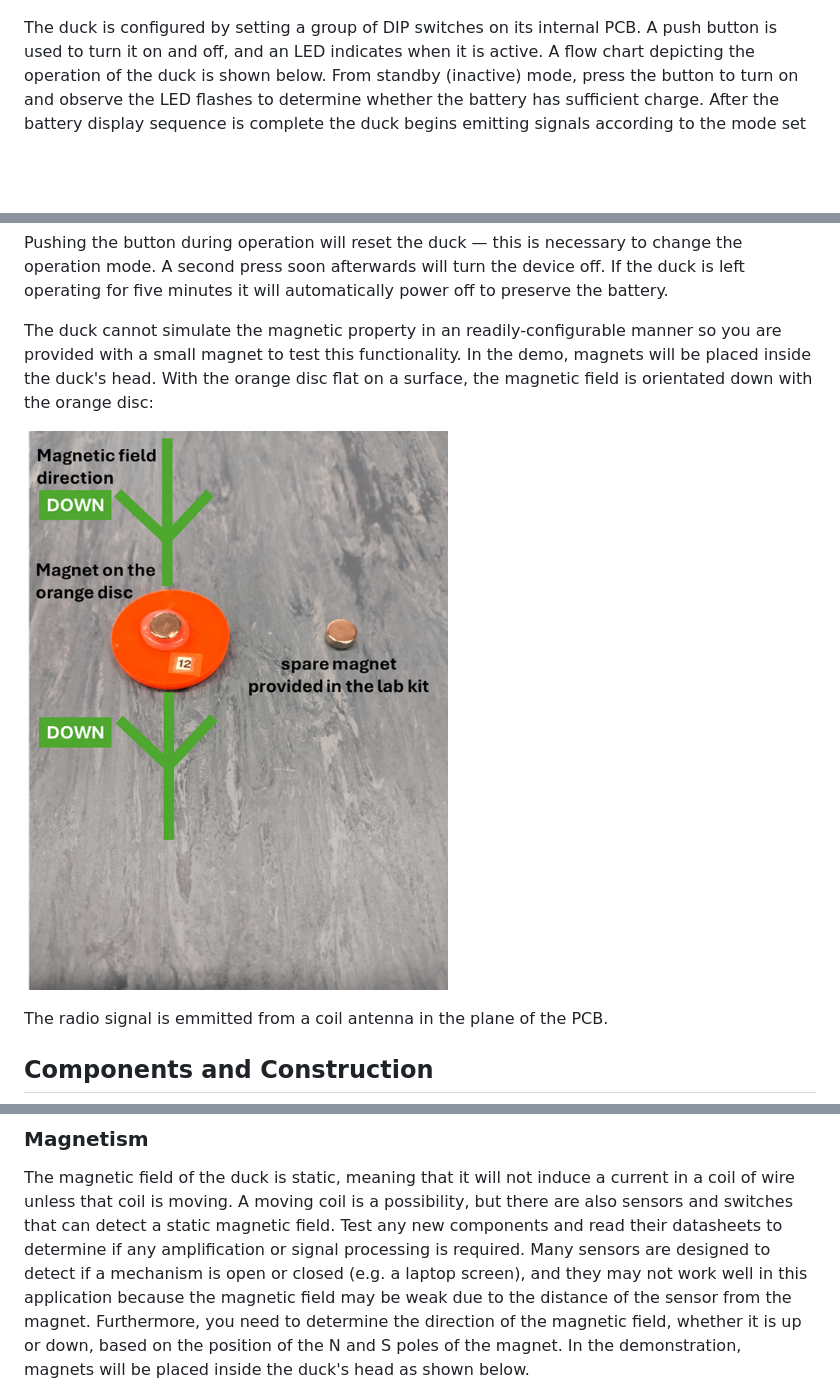
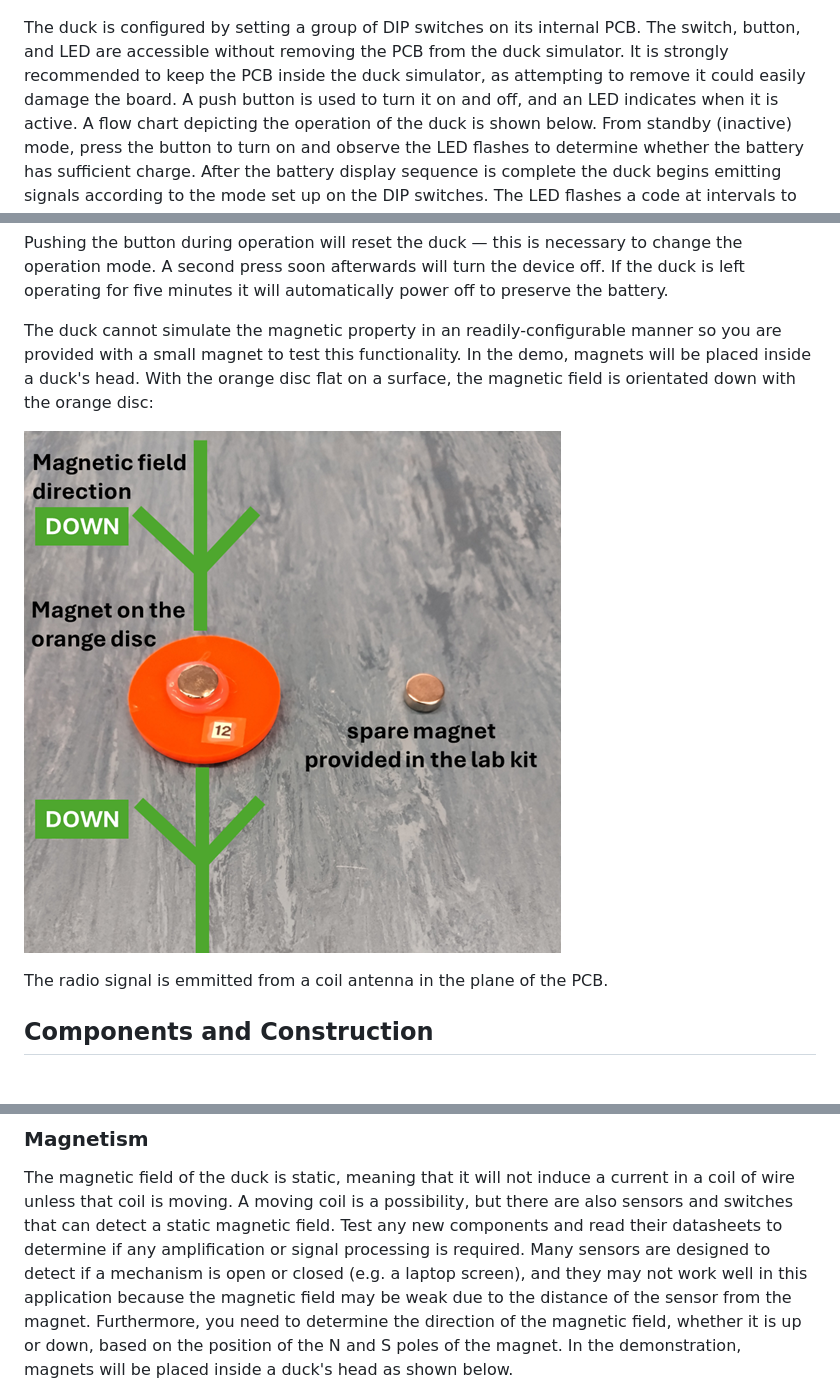
Before and after one commit to hakanmerdan/EEESeaBoat2025, a Markdown page: doc/README.md, 3 parts joined by grey strips. Rendered like a GitHub page; pictures changed too: doc/orange-disc.png; blank space fills up the shorter version.

Commit message:
reworded

```diff
--- a/doc/README.md
+++ b/doc/README.md
@@ -105,7 +105,7 @@ An duck simulator is included in your kit to aid development.
 
 ![User interface of the duck](duck-config.png)
 
-The duck is configured by setting a group of DIP switches on its internal PCB.
+The duck is configured by setting a group of DIP switches on its internal PCB. The switch, button, and LED are accessible without removing the PCB from the duck simulator. It is strongly recommended to keep the PCB inside the duck simulator, as attempting to remove it could easily damage the board.
 A push button is used to turn it on and off, and an LED indicates when it is active.
 A flow chart depicting the operation of the duck is shown below.
 From standby (inactive) mode, press the button to turn on and observe the LED flashes to determine whether the battery has sufficient charge.
@@ -123,7 +123,7 @@ A second press soon afterwards will turn the device off.
 If the duck is left operating for five minutes it will automatically power off to preserve the battery.
 
 The duck cannot simulate the magnetic property in an readily-configurable manner so you are provided with a small magnet to test this functionality.
-In the demo, magnets will be placed inside the duck's head.
+In the demo, magnets will be placed inside a duck's head.
 With the orange disc flat on a surface, the magnetic field is orientated down with the orange disc:
 
 
@@ -220,7 +220,7 @@ The magnetic field of the duck is static, meaning that it will not induce a curr
 A moving coil is a possibility, but there are also sensors and switches that can detect a static magnetic field.
 Test any new components and read their datasheets to determine if any amplification or signal processing is required.
 Many sensors are designed to detect if a mechanism is open or closed (e.g. a laptop screen), and they may not work well in this application because the magnetic field may be weak due to the distance of the sensor from the magnet.
-Furthermore, you need to determine the direction of the magnetic field, whether it is up or down, based on the position of the N and S poles of the magnet. In the demonstration, magnets will be placed inside the duck's head as shown below.
+Furthermore, you need to determine the direction of the magnetic field, whether it is up or down, based on the position of the N and S poles of the magnet. In the demonstration, magnets will be placed inside a duck's head as shown below.
 
 ![Magnet location in duck](magnet_location_duck_2.png)
 ![Magnet location in duck](magnet_location_duck_1.png)
```
Also changed, not shown: doc/brief.md (+1 -1 lines), doc/magnet_location_duck_2.png (deleted).
